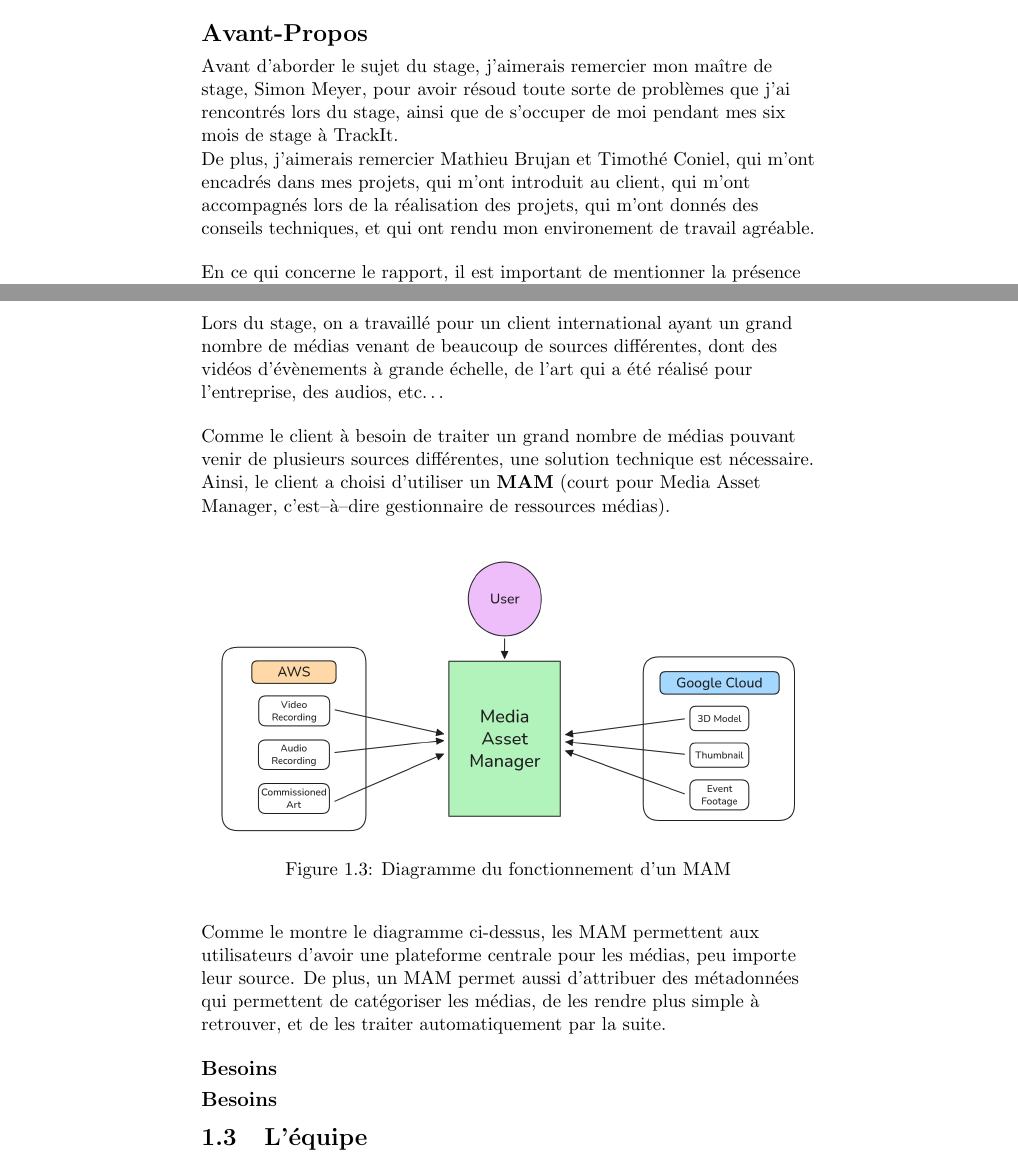
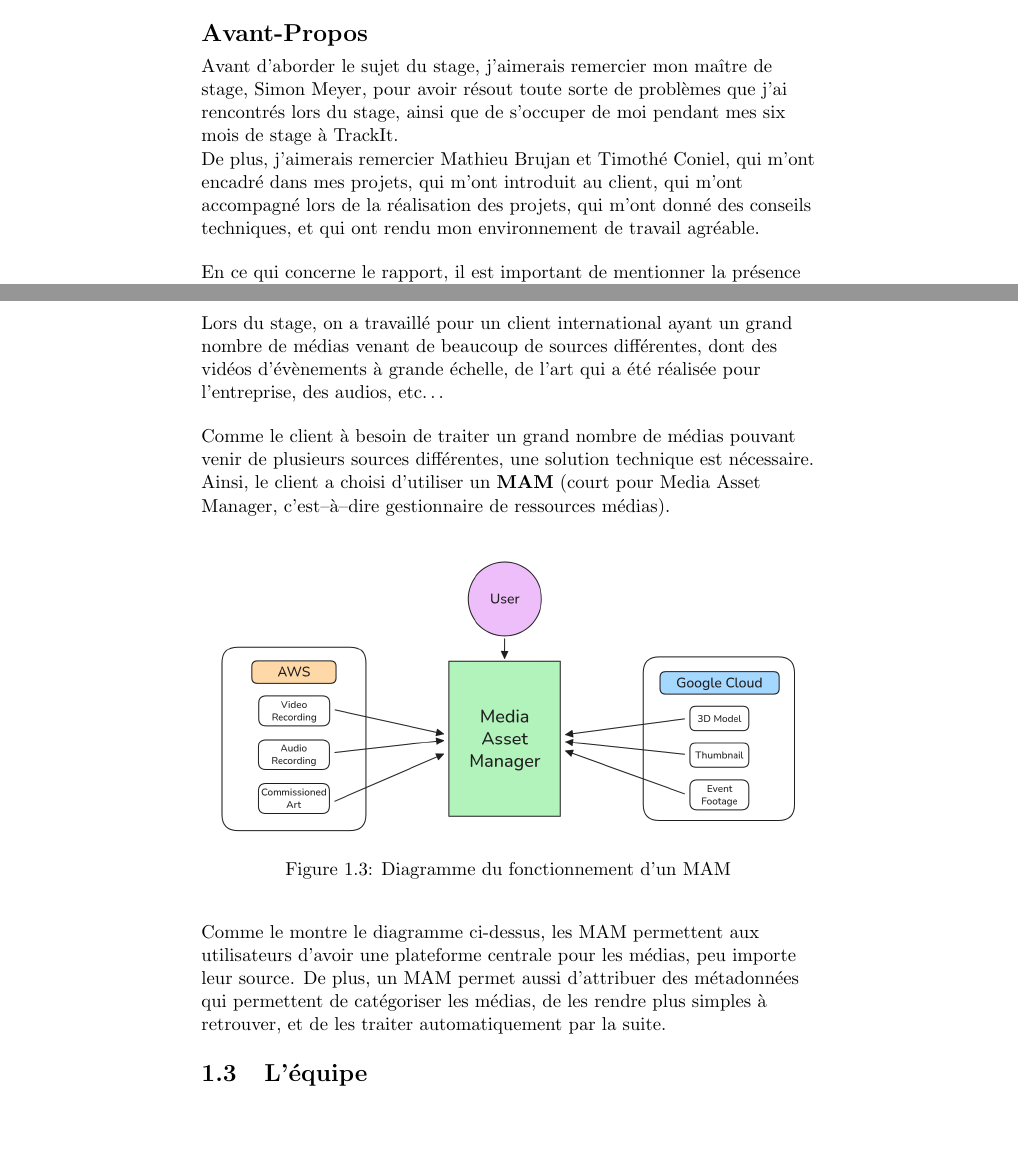
Before and after one commit to Bard-Gaming/epitech-second-year-internship-report, a LaTeX document (src/internship_report.tex, which reads src/context.tex, src/foreword.tex): two parts of pages 2 and 7 of 7, joined at a grey line, cut so that both start at the same text, the shorter picture padded with empty space. Compiled offline with pdfLaTeX.

Commit message:
fix: grammar mistakes and typos

```diff
--- a/src/context.tex
+++ b/src/context.tex
@@ -114,7 +114,7 @@
   Lors du stage, on a travaillé pour un client international
   ayant un grand nombre de médias venant de beaucoup
   de sources différentes, dont des vidéos d'évènements à
-  grande échelle, de l'art qui a été réalisé pour l'entreprise,
+  grande échelle, de l'art qui a été réalisée pour l'entreprise,
   des audios, \scetc{}
 \end{flushleft}
 
@@ -139,11 +139,12 @@
   centrale pour les médias, peu importe leur source.
   De plus, un MAM permet aussi d'attribuer des métadonnées
   qui permettent de catégoriser les médias, de les rendre
-  plus simple à retrouver, et de les traiter automatiquement
+  plus simples à retrouver, et de les traiter automatiquement
   par la suite.
 \end{flushleft}
 
-\subsection*{Besoins}
-\subsection*{Besoins}
+\section{L'équipe}
 
-\section{L'équipe}
+\begin{flushleft}
+
+\end{flushleft}
--- a/src/foreword.tex
+++ b/src/foreword.tex
@@ -10,16 +10,16 @@
 \begin{flushleft}
   Avant d'aborder le sujet du stage, j'aimerais
   remercier mon maître de stage, Simon Meyer, pour
-  avoir résoud toute sorte de problèmes que j'ai
+  avoir résout toute sorte de problèmes que j'ai
   rencontrés lors du stage, ainsi que de s'occuper
   de moi pendant mes six mois de stage à TrackIt.
 
   De plus, j'aimerais remercier Mathieu Brujan et
-  Timothé Coniel, qui m'ont encadrés dans mes projets,
-  qui m'ont introduit au client, qui m'ont accompagnés
-  lors de la réalisation des projets, qui m'ont donnés
+  Timothé Coniel, qui m'ont encadré dans mes projets,
+  qui m'ont introduit au client, qui m'ont accompagné
+  lors de la réalisation des projets, qui m'ont donné
   des conseils techniques, et qui ont rendu mon
-  environement de travail agréable.
+  environnement de travail agréable.
 \end{flushleft}
 
 \begin{flushleft}
```
Also changed, not shown: internship_report.pdf, src/context.tex (8 more changed lines).
